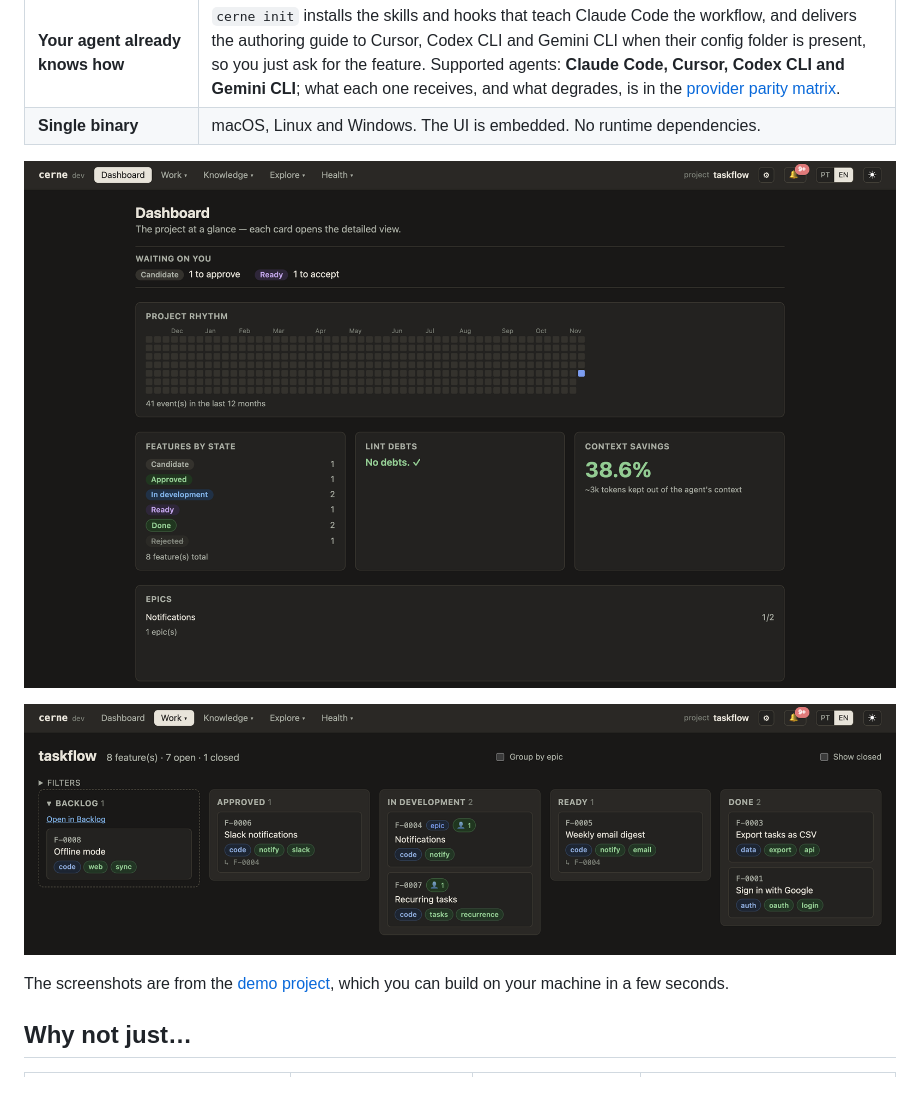
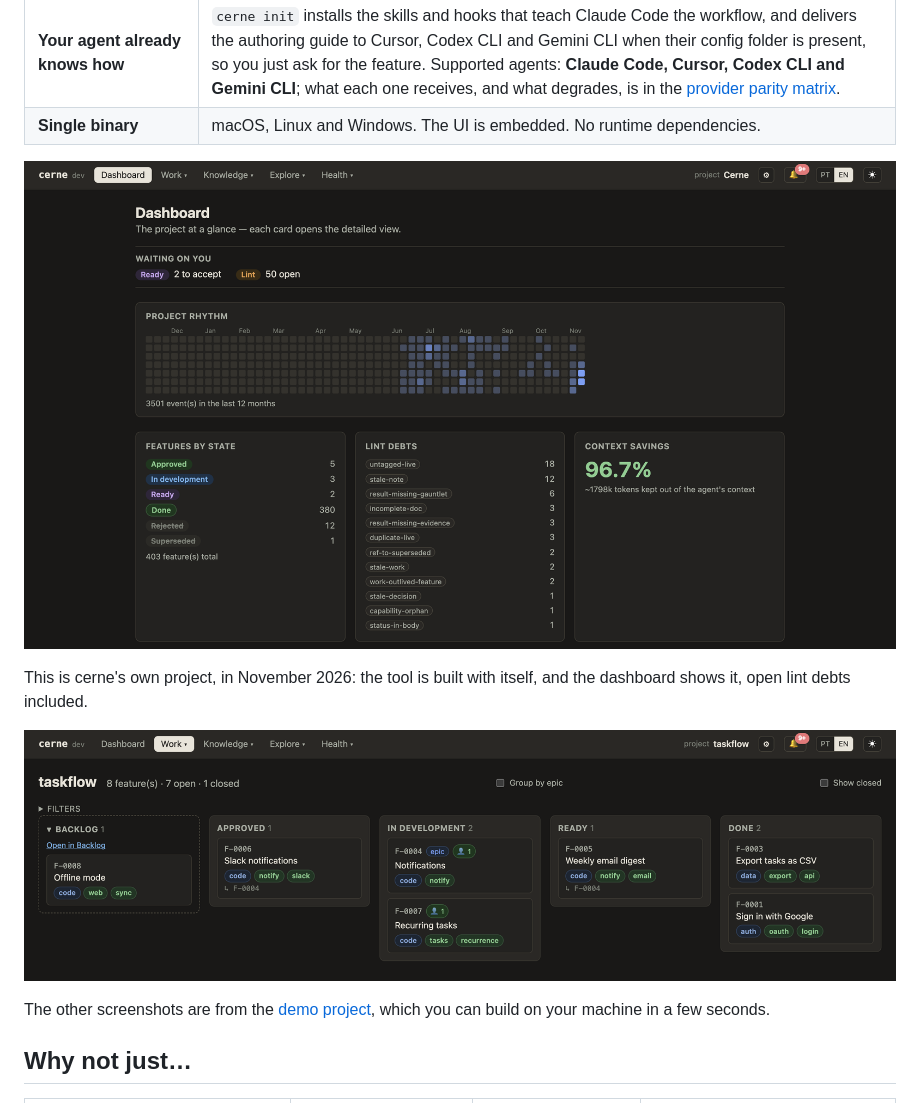
Before and after one commit to GuilhermeSk/cerne, a Markdown page: README.md, the part around the change. Rendered like a GitHub page; pictures changed too: docs/assets/ui-dashboard.png.

Commit message:
docs(readme): show cerne's own dashboard instead of the demo project's
The dashboard screenshot now comes from this repository's own cerne
project: 403 features, 380 done, a year of activity and 96.7% context
savings, with the 50 open lint debts left in. Same size, theme and
language as before, cropped above the epics list, whose titles are in
Portuguese. The kanban, feature page and tour stay on the demo project.

Co-Authored-By: Claude Fable 5.2 <noreply@anthropic.com>

```diff
--- a/README.md
+++ b/README.md
@@ -213,11 +213,13 @@ Two things cerne does not change. Your AI agent still sends what it reads to its
 | **Your agent already knows how** | `cerne init` installs the skills and hooks that teach Claude Code the workflow, and delivers the authoring guide to Cursor, Codex CLI and Gemini CLI when their config folder is present, so you just ask for the feature. Supported agents: **Claude Code, Cursor, Codex CLI and Gemini CLI**; what each one receives, and what degrades, is in the [provider parity matrix](docs/provider-parity.md). |
 | **Single binary** | macOS, Linux and Windows. The UI is embedded. No runtime dependencies. |
 
-![The dashboard: what is waiting on you, features by state, lint debts and context savings](docs/assets/ui-dashboard.png)
+![cerne's own dashboard: 403 features, 380 of them done, a year of activity, open lint debts and 96.7% of the corpus kept out of the agent's context](docs/assets/ui-dashboard.png)
+
+This is cerne's own project, in November 2026: the tool is built with itself, and the dashboard shows it, open lint debts included.
 
 ![The kanban board: every feature in its state, epics and tags](docs/assets/ui-kanban.png)
 
-The screenshots are from the [demo project](examples/demo/README.md), which you can build on your machine in a few seconds.
+The other screenshots are from the [demo project](examples/demo/README.md), which you can build on your machine in a few seconds.
 
 ## Why not just…
 
```
